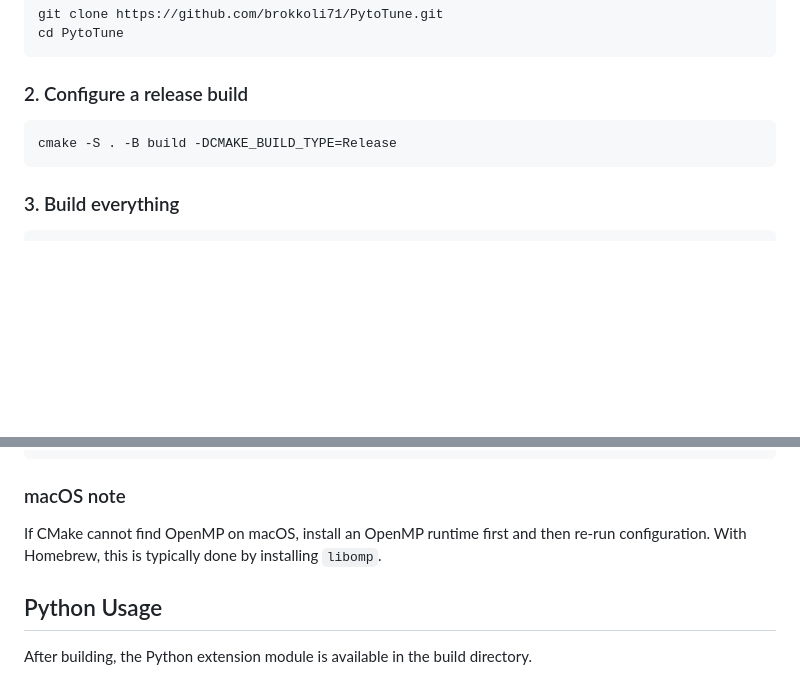
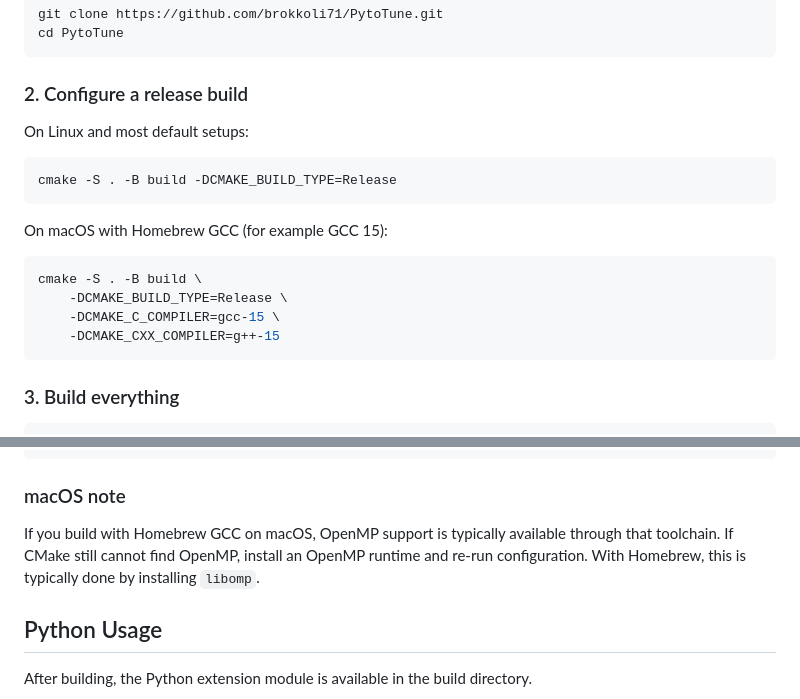
Before and after one commit to brokkoli71/PytoTune, a Markdown page: README.md, 2 parts joined by grey strips. Rendered like a GitHub page; blank space fills up the shorter version.

Commit message:
fix one thing in readme

````diff
--- a/README.md
+++ b/README.md
@@ -126,8 +126,19 @@ cd PytoTune
 
 ### 2. Configure a release build
 
+On Linux and most default setups:
+
 ```bash
 cmake -S . -B build -DCMAKE_BUILD_TYPE=Release
+```
+
+On macOS with Homebrew GCC (for example GCC 15):
+
+```bash
+cmake -S . -B build \
+	-DCMAKE_BUILD_TYPE=Release \
+	-DCMAKE_C_COMPILER=gcc-15 \
+	-DCMAKE_CXX_COMPILER=g++-15
 ```
 
 ### 3. Build everything
@@ -160,7 +171,7 @@ cmake --build build -j
 
 ### macOS note
 
-If CMake cannot find OpenMP on macOS, install an OpenMP runtime first and then re-run configuration. With Homebrew, this is typically done by installing `libomp`.
+If you build with Homebrew GCC on macOS, OpenMP support is typically available through that toolchain. If CMake still cannot find OpenMP, install an OpenMP runtime and re-run configuration. With Homebrew, this is typically done by installing `libomp`.
 
 ## Python Usage
 
````
